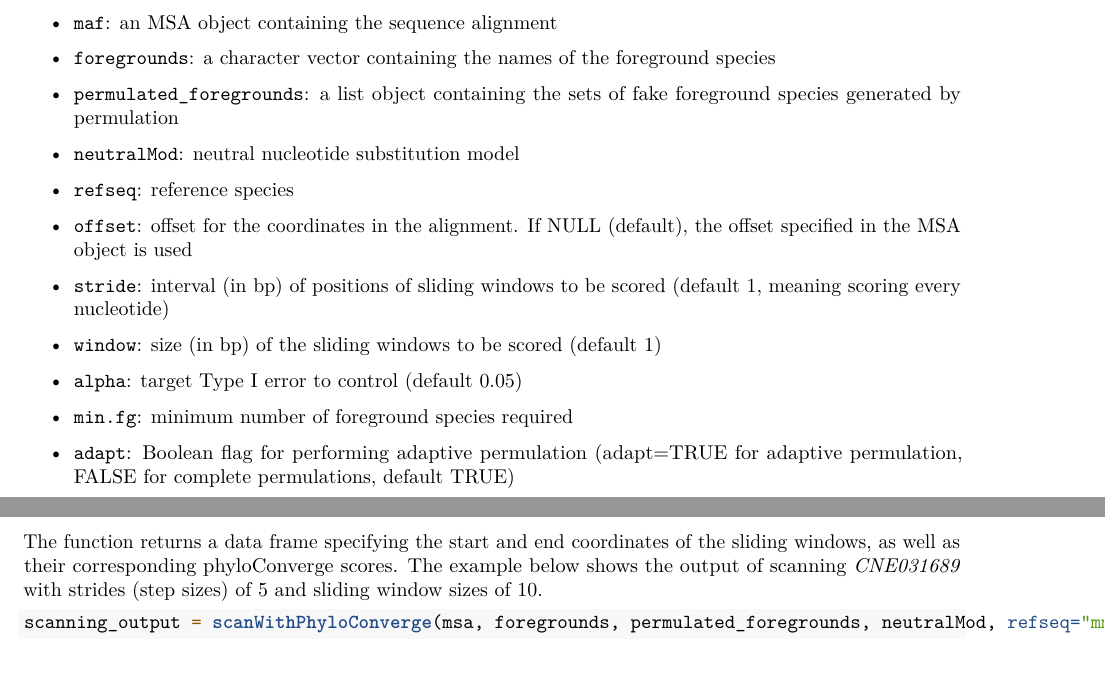
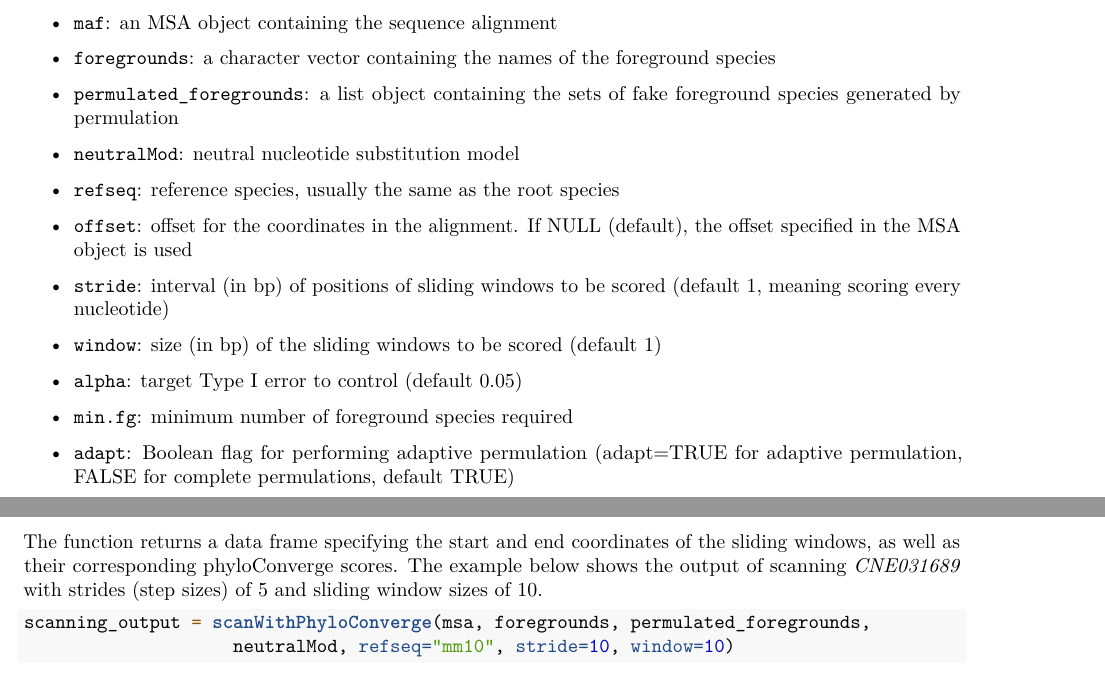
Before and after one commit to ECSaputra/phyloConverge, an R Markdown document (vignettes/phyloConverge_Walkthrough.Rmd): two parts of pages 5 and 6 of 6, joined at a grey line, cut so that both start at the same text. Rendered offline with R 4.5, knitr and Pandoc, then LaTeX, with nearby package versions; some code elsewhere in the file could not run offline.

Commit message:
edited walkthrough

```diff
--- a/vignettes/phyloConverge_Walkthrough.Rmd
+++ b/vignettes/phyloConverge_Walkthrough.Rmd
@@ -196,7 +196,7 @@ phyloConverge can be used to scan a given alignment and compute local convergent
 
 * `neutralMod`: neutral nucleotide substitution model
 
-* `refseq`: reference species
+* `refseq`: reference species, usually the same as the root species
 
 * `offset`: offset for the coordinates in the alignment. If NULL (default), the offset specified in the MSA object is used
 
```
Also changed, not shown: vignettes/phyloConverge_Walkthrough.pdf, vignettes/phyloConverge_Walkthrough.Rmd (3 more changed lines).
